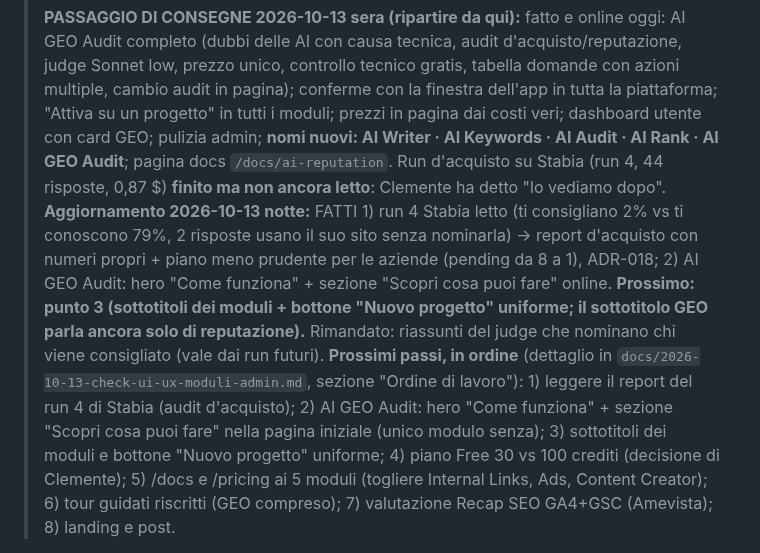
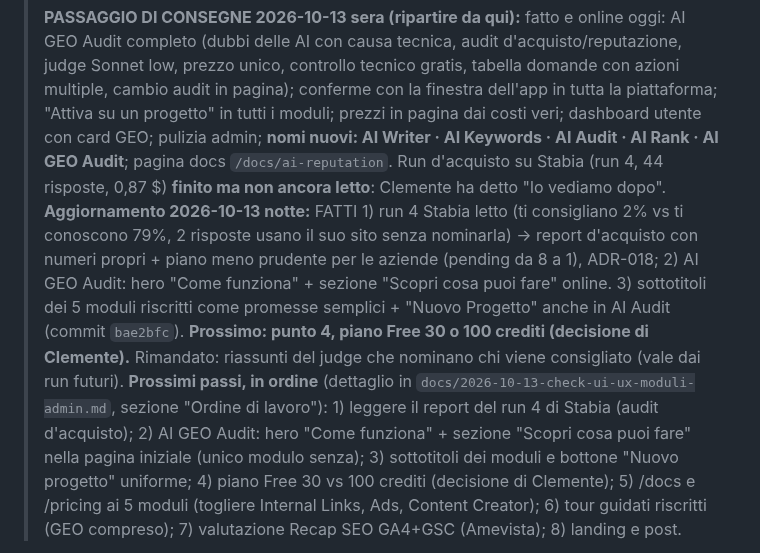
Before and after one commit to clembeweb/ainstein-seo-toolkit, a Markdown page: docs/LANCIO-LINKEDIN.md, the part around the change. GitHub-like rendering.

Commit message:
docs: stato lancio — sottotitoli fatti
Co-Authored-By: Claude Opus 5.5 <noreply@anthropic.com>

```diff
--- a/docs/LANCIO-LINKEDIN.md
+++ b/docs/LANCIO-LINKEDIN.md
@@ -3,7 +3,7 @@
 > File di stato del lancio. Aggiornato: 2026-10-13 pomeriggio (13:30).
 >
 > **PASSAGGIO DI CONSEGNE 2026-10-13 sera (ripartire da qui):** fatto e online oggi: AI GEO Audit completo (dubbi delle AI con causa tecnica, audit d'acquisto/reputazione, judge Sonnet low, prezzo unico, controllo tecnico gratis, tabella domande con azioni multiple, cambio audit in pagina); conferme con la finestra dell'app in tutta la piattaforma; "Attiva su un progetto" in tutti i moduli; prezzi in pagina dai costi veri; dashboard utente con card GEO; pulizia admin; **nomi nuovi: AI Writer · AI Keywords · AI Audit · AI Rank · AI GEO Audit**; pagina docs `/docs/ai-reputation`. Run d'acquisto su Stabia (run 4, 44 risposte, 0,87 $) **finito ma non ancora letto**: Clemente ha detto "lo vediamo dopo".
-> **Aggiornamento 2026-10-13 notte:** FATTI 1) run 4 Stabia letto (ti consigliano 2% vs ti conoscono 79%, 2 risposte usano il suo sito senza nominarla) → report d'acquisto con numeri propri + piano meno prudente per le aziende (pending da 8 a 1), ADR-018; 2) AI GEO Audit: hero "Come funziona" + sezione "Scopri cosa puoi fare" online. **Prossimo: punto 3 (sottotitoli dei moduli + bottone "Nuovo progetto" uniforme; il sottotitolo GEO parla ancora solo di reputazione).** Rimandato: riassunti del judge che nominano chi viene consigliato (vale dai run futuri).
+> **Aggiornamento 2026-10-13 notte:** FATTI 1) run 4 Stabia letto (ti consigliano 2% vs ti conoscono 79%, 2 risposte usano il suo sito senza nominarla) → report d'acquisto con numeri propri + piano meno prudente per le aziende (pending da 8 a 1), ADR-018; 2) AI GEO Audit: hero "Come funziona" + sezione "Scopri cosa puoi fare" online. 3) sottotitoli dei 5 moduli riscritti come promesse semplici + "Nuovo Progetto" anche in AI Audit (commit `bae2bfc`). **Prossimo: punto 4, piano Free 30 o 100 crediti (decisione di Clemente).** Rimandato: riassunti del judge che nominano chi viene consigliato (vale dai run futuri).
 > **Prossimi passi, in ordine** (dettaglio in `docs/2026-10-13-check-ui-ux-moduli-admin.md`, sezione "Ordine di lavoro"): 1) leggere il report del run 4 di Stabia (audit d'acquisto); 2) AI GEO Audit: hero "Come funziona" + sezione "Scopri cosa puoi fare" nella pagina iniziale (unico modulo senza); 3) sottotitoli dei moduli e bottone "Nuovo progetto" uniforme; 4) piano Free 30 vs 100 crediti (decisione di Clemente); 5) /docs e /pricing ai 5 moduli (togliere Internal Links, Ads, Content Creator); 6) tour guidati riscritti (GEO compreso); 7) valutazione Recap SEO GA4+GSC (Amevista); 8) landing e post.
 
 > **DOVE SIAMO:** test delle 7 funzioni AI, fatte 6 su 7 (Architettura, Piano, Articoli Automatici, Meta Tags, Quick Wins, Page Analyzer). **Architettura Sito: OK** (2026-10-12). **Piano Editoriale: OK** (2026-10-13, Stabia, piano 17: 12 articoli su 3 mesi, 5 crediti, ogni articolo indica la pagina dell'architettura a cui rimanda; screenshot in `_INBOX/2026-10-13-screenshot-piano-editoriale-stabia.jpg`). La catena **Architettura → Piano → AI Content** ora è collegata in prod (commit `39d23b8`, `7cb4105`, `8170db3`, `8cc4d81`): ponte con wizard precompilato (categorie = keyword principali delle pagine), budget token del piano alzato (si troncava a 4200), bottone "Attiva AI Content" che torna al piano, mesi coerenti (mese 1 = mese dopo la creazione, sia nel prompt sia nella pagina), intent in italiano in tutto Keyword Research. AI Content (Articoli Automatici) è stato attivato sul progetto Stabia.
```
